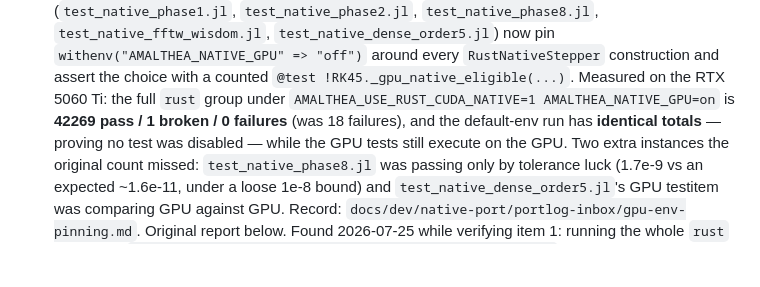
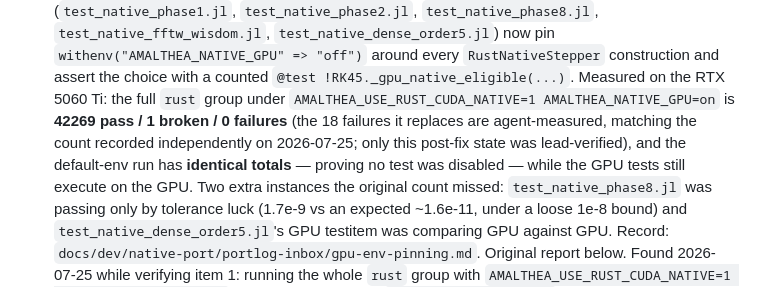
Before and after one commit to vdiego28/Amalthea.jl, a Markdown page: docs/dev/BACKLOG.md, the part around the change. Rendered like a GitHub page; blank space fills up the shorter version.

Commit message:
Docs: mark item 9's pre-fix numbers as agent-measured, not lead-verified
The repo's convention (see the 2026-07-25 wave's gate entry) is that
agent-reported numbers are labelled as such. Only the post-fix state was
re-measured here; the 18-failure before-state comes from the agent's own
run and matches what item 9 recorded on 2026-07-25.

Co-Authored-By: Claude Opus 5 <noreply@anthropic.com>

```diff
--- a/docs/dev/BACKLOG.md
+++ b/docs/dev/BACKLOG.md
@@ -130,8 +130,10 @@ or "verified" inside a superseded narrative do not outrank this list.
    construction and assert the choice with a counted
    `@test !RK45._gpu_native_eligible(...)`. Measured on the RTX 5060 Ti: the
    full `rust` group under `AMALTHEA_USE_RUST_CUDA_NATIVE=1
-   AMALTHEA_NATIVE_GPU=on` is **42269 pass / 1 broken / 0 failures** (was 18
-   failures), and the default-env run has **identical totals** — proving no
+   AMALTHEA_NATIVE_GPU=on` is **42269 pass / 1 broken / 0 failures** (the 18
+   failures it replaces are agent-measured, matching the count recorded
+   independently on 2026-07-25; only this post-fix state was lead-verified),
+   and the default-env run has **identical totals** — proving no
    test was disabled — while the GPU tests still execute on the GPU. Two extra
    instances the original count missed: `test_native_phase8.jl` was passing
    only by tolerance luck (1.7e-9 vs an expected ~1.6e-11, under a loose 1e-8
```
Also changed, not shown: 1 other file.
